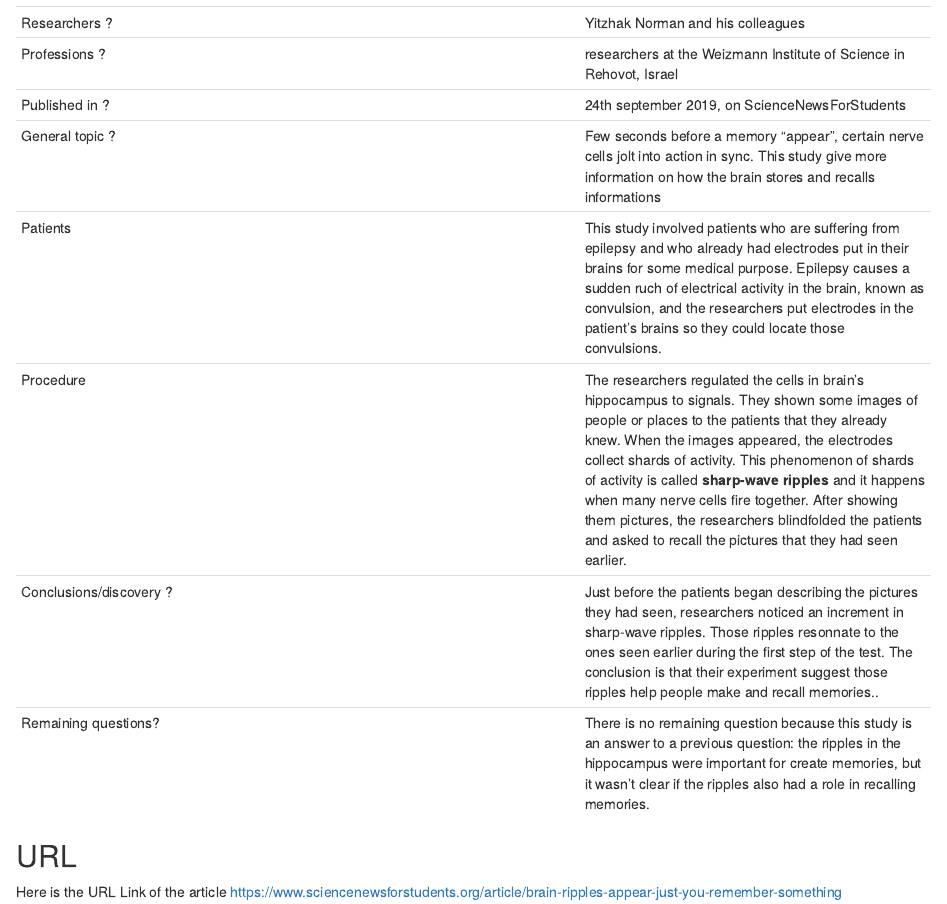
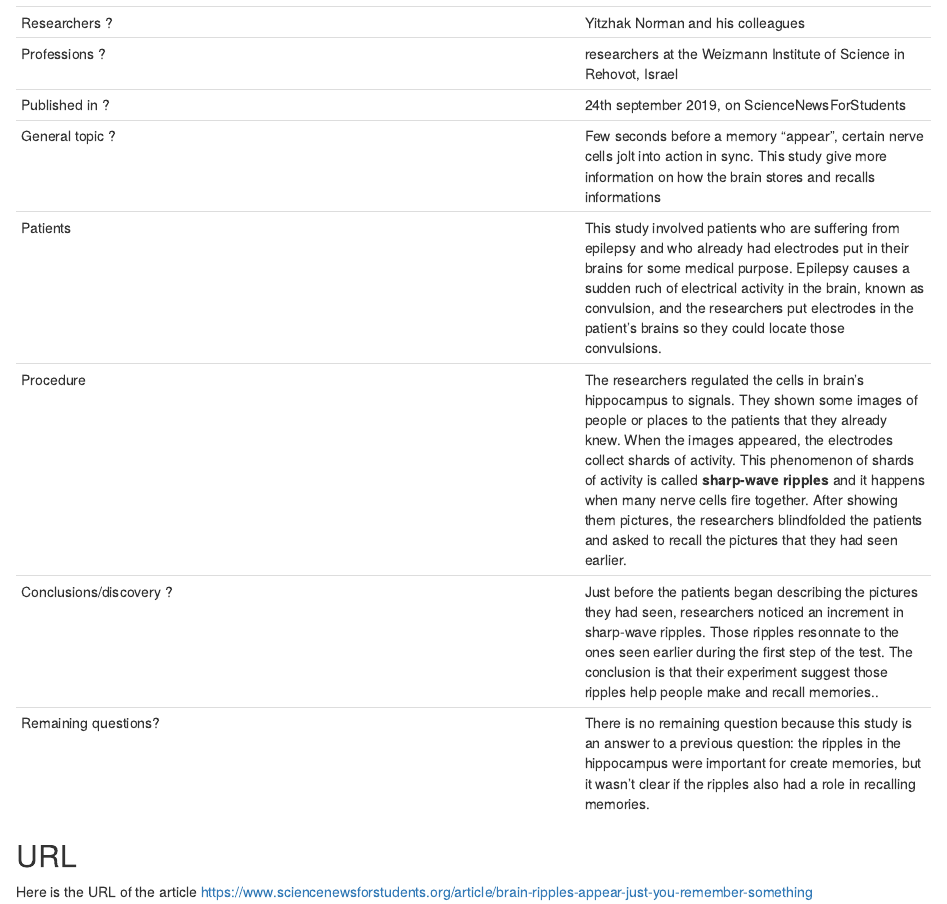
Before and after one commit to EmelyUwaze/Emely-Uwaze-Blog, an R Markdown document (_posts/2019-09-18-article-1/article-1.Rmd): the page in a window 1100 px wide, from 620 px down. Rendered offline with R 4.5, knitr and Pandoc, with nearby package versions; drawn as R Markdown's standard HTML page in place of the format the file asks for.

```diff
--- a/_posts/2019-09-18-article-1/article-1.Rmd
+++ b/_posts/2019-09-18-article-1/article-1.Rmd
@@ -46,5 +46,5 @@
 
 ## URL
 
-Here is the URL Link of the article
+Here is the URL of the article
 <https://www.sciencenewsforstudents.org/article/brain-ripples-appear-just-you-remember-something>
```
Also changed, not shown: _posts/2019-11-04-article-2/article-2.Rmd (+1 -0 lines).
